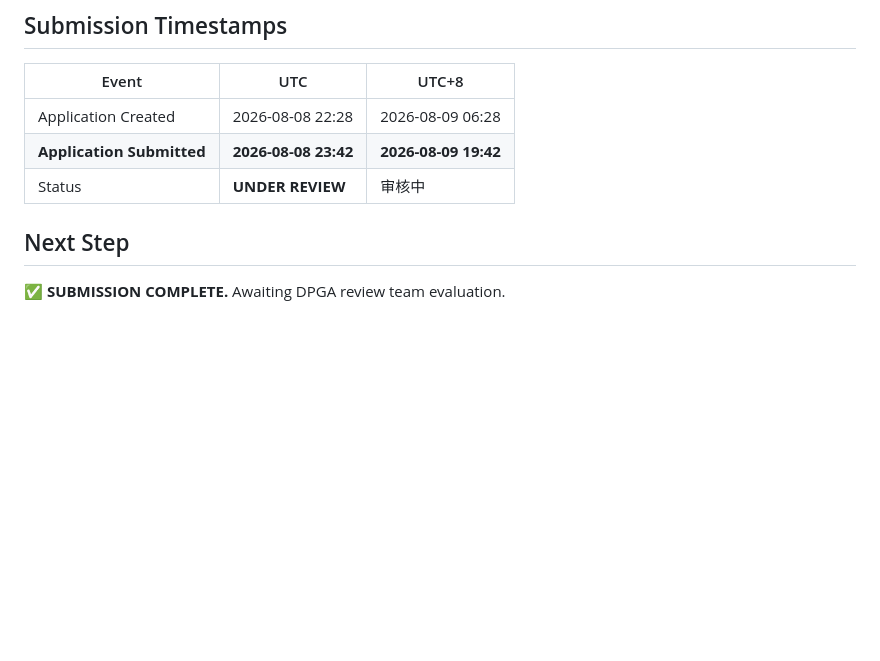
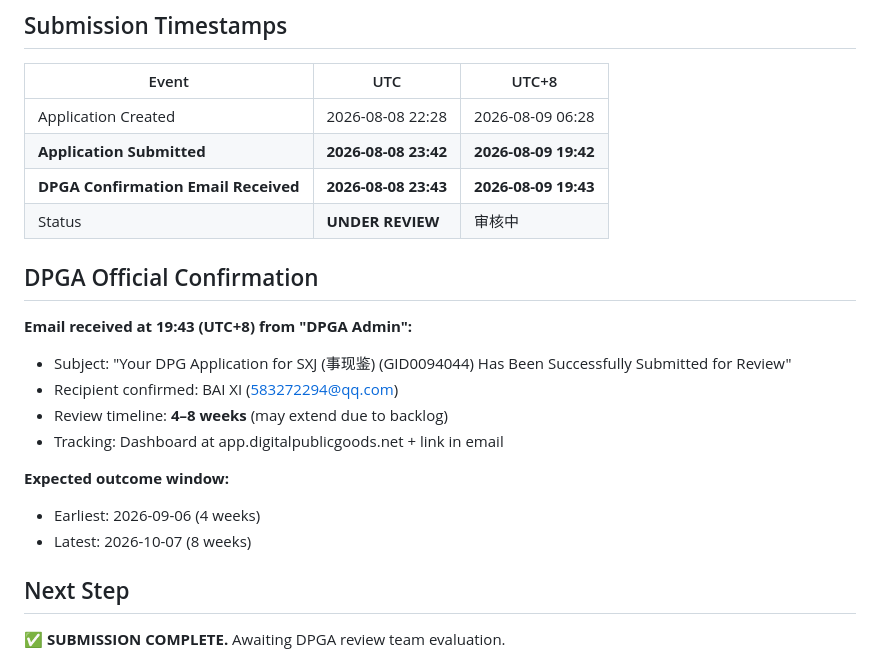
Before and after one commit to baixi6313/sxj-2026-08-08, a Markdown page: SXJ-DPG-submission-record.md, the part around the change. Rendered like a GitHub page; blank space fills up the shorter version.

Commit message:
DPG record: add DPGA email confirmation, 4-8 week review window

```diff
--- a/SXJ-DPG-submission-record.md
+++ b/SXJ-DPG-submission-record.md
@@ -75,7 +75,20 @@ All form sections reviewed from screenshots:
 |-------|-----|-------|
 | Application Created | 2026-08-08 22:28 | 2026-08-09 06:28 |
 | **Application Submitted** | **2026-08-08 23:42** | **2026-08-09 19:42** |
+| **DPGA Confirmation Email Received** | **2026-08-08 23:43** | **2026-08-09 19:43** |
 | Status | **UNDER REVIEW** | 审核中 |
+
+## DPGA Official Confirmation
+
+**Email received at 19:43 (UTC+8) from "DPGA Admin":**
+- Subject: "Your DPG Application for SXJ (事现鉴) (GID0094044) Has Been Successfully Submitted for Review"
+- Recipient confirmed: BAI XI (583272294@qq.com)
+- Review timeline: **4–8 weeks** (may extend due to backlog)
+- Tracking: Dashboard at app.digitalpublicgoods.net + link in email
+
+**Expected outcome window:**
+- Earliest: 2026-09-06 (4 weeks)
+- Latest: 2026-10-07 (8 weeks)
 
 ## Next Step
 
```
